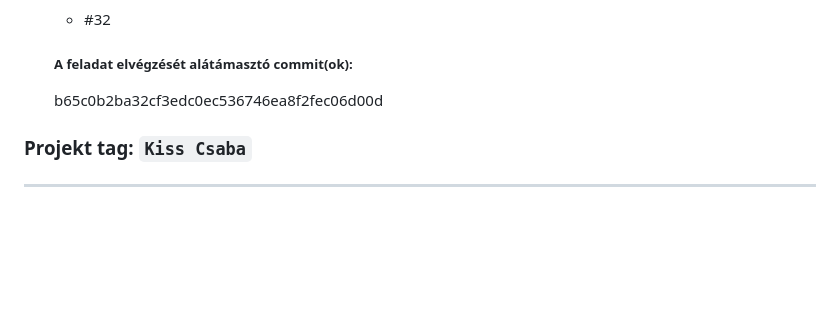
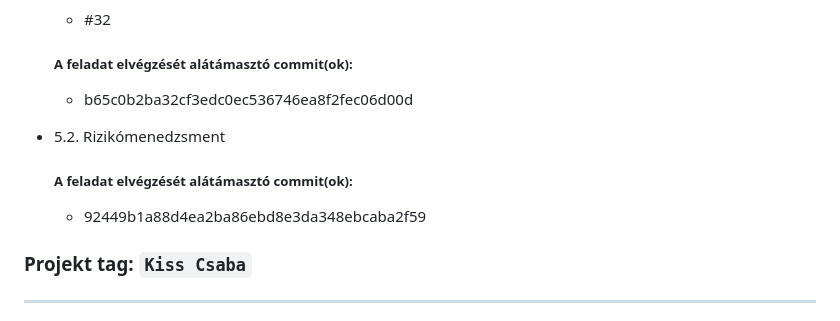
Before and after one commit to timeaszabo1217/rendszerfejl1, a Markdown page: Masodik-merfoldko-jelentes.md, the part around the change. Drawn GitHub-style; blank space fills up the shorter version.

```diff
--- a/Masodik-merfoldko-jelentes.md
+++ b/Masodik-merfoldko-jelentes.md
@@ -144,7 +144,13 @@ Vállalásaim a mérföldkőben:
 
     ##### A feladat elvégzését alátámasztó commit(ok):
 
-     b65c0b2ba32cf3edc0ec536746ea8f2fec06d00d
+    - b65c0b2ba32cf3edc0ec536746ea8f2fec06d00d
+
+- 5.2. Rizikómenedzsment
+
+    ##### A feladat elvégzését alátámasztó commit(ok):
+
+    - 92449b1a88d4ea2ba86ebd8e3da348ebcaba2f59
 
 ### Projekt tag: `Kiss Csaba`
 
```
